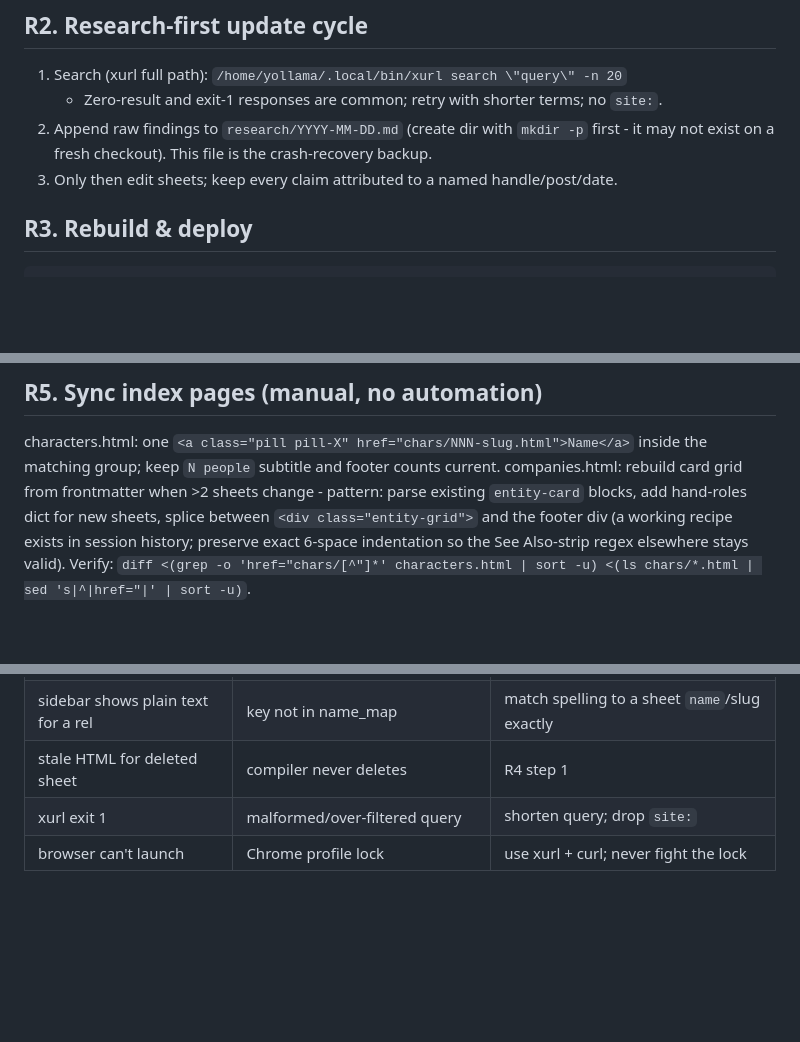
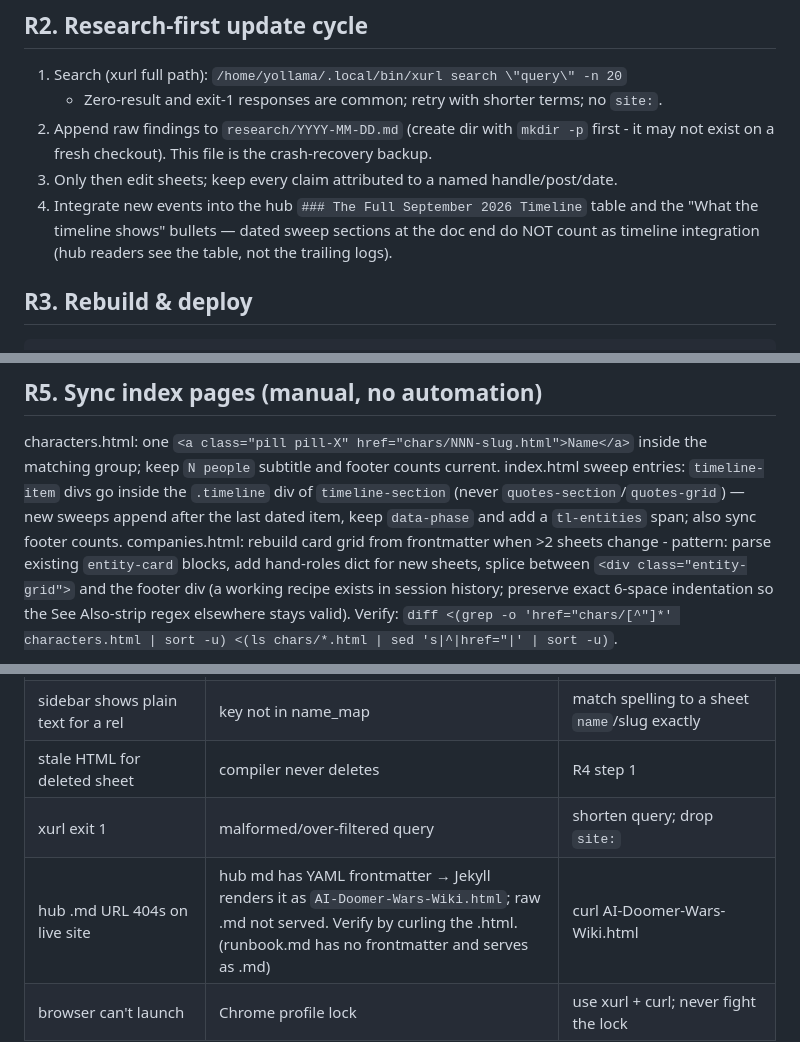
Before and after one commit to multipaulllllllllllllllll/ai-doomers-war, a Markdown page: runbook.md, 3 parts joined by grey strips. Rendered like a GitHub page; blank space fills up the shorter version.

Commit message:
Runbook: R2 step 4 hub timeline integration required; R5 index.html timeline-item placement rule; R8 hub .md 404 -> Jekyll .html gotcha

```diff
--- a/runbook.md
+++ b/runbook.md
@@ -38,6 +38,9 @@ sources: [\"@handle, YYYY-MM-DD\"]
 2. Append raw findings to `research/YYYY-MM-DD.md` (create dir with `mkdir -p` first -
    it may not exist on a fresh checkout). This file is the crash-recovery backup.
 3. Only then edit sheets; keep every claim attributed to a named handle/post/date.
+4. Integrate new events into the hub `### The Full September 2026 Timeline` table and the
+   "What the timeline shows" bullets — dated sweep sections at the doc end do NOT count
+   as timeline integration (hub readers see the table, not the trailing logs).
 
 ## R3. Rebuild & deploy
 
@@ -65,6 +68,9 @@ Verify after 2-5 min: curl a changed page, check for expected new string.
 
 characters.html: one `<a class="pill pill-X" href="chars/NNN-slug.html">Name</a>` inside
 the matching group; keep `N people` subtitle and footer counts current.
+index.html sweep entries: `timeline-item` divs go inside the `.timeline` div of
+`timeline-section` (never `quotes-section`/`quotes-grid`) — new sweeps append after the
+last dated item, keep `data-phase` and add a `tl-entities` span; also sync footer counts.
 companies.html: rebuild card grid from frontmatter when >2 sheets change - pattern:
 parse existing `entity-card` blocks, add hand-roles dict for new sheets, splice between
 `<div class="entity-grid">` and the footer div (a working recipe exists in session
@@ -106,6 +112,7 @@ label's center column; every `^` above a label likewise (a python assert pass is
 | sidebar shows plain text for a rel | key not in name_map | match spelling to a sheet `name`/slug exactly |
 | stale HTML for deleted sheet | compiler never deletes | R4 step 1 |
 | xurl exit 1 | malformed/over-filtered query | shorten query; drop `site:` |
+| hub .md URL 404s on live site | hub md has YAML frontmatter → Jekyll renders it as `AI-Doomer-Wars-Wiki.html`; raw .md not served. Verify by curling the .html. (runbook.md has no frontmatter and serves as .md) | curl AI-Doomer-Wars-Wiki.html |
 | browser can't launch | Chrome profile lock | use xurl + curl; never fight the lock |
 
 ## R9. Rollback / recovery
```
